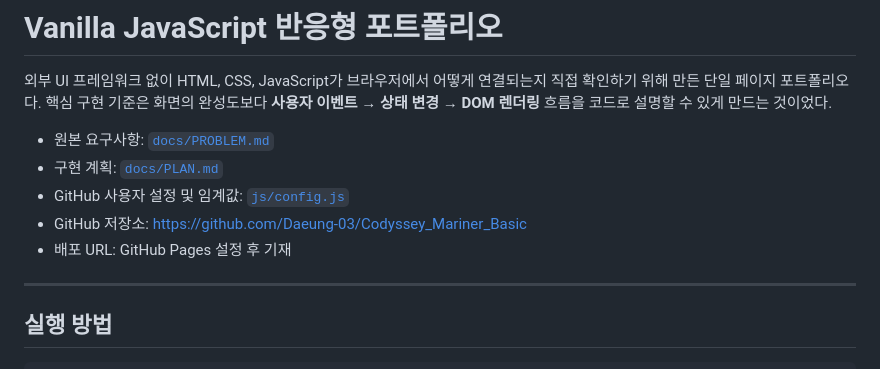
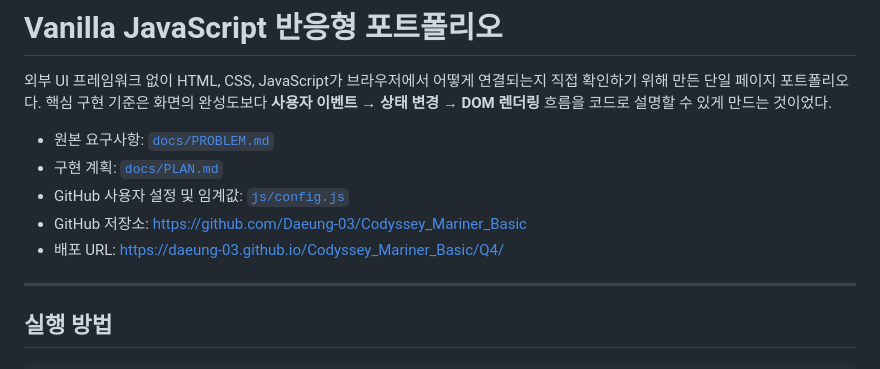
Before and after one commit to Daeung-03/Codyssey_Mariner_Basic, a Markdown page: Q4/README.md, the part around the change. Drawn GitHub-style.

Commit message:
chore: 배포 완료

```diff
--- a/Q4/README.md
+++ b/Q4/README.md
@@ -6,7 +6,7 @@
 - 구현 계획: [`docs/PLAN.md`](docs/PLAN.md)
 - GitHub 사용자 설정 및 임계값: [`js/config.js`](js/config.js)
 - GitHub 저장소: <https://github.com/Daeung-03/Codyssey_Mariner_Basic>
-- 배포 URL: GitHub Pages 설정 후 기재
+- 배포 URL: <https://daeung-03.github.io/Codyssey_Mariner_Basic/Q4/>
 
 ---
 
```
